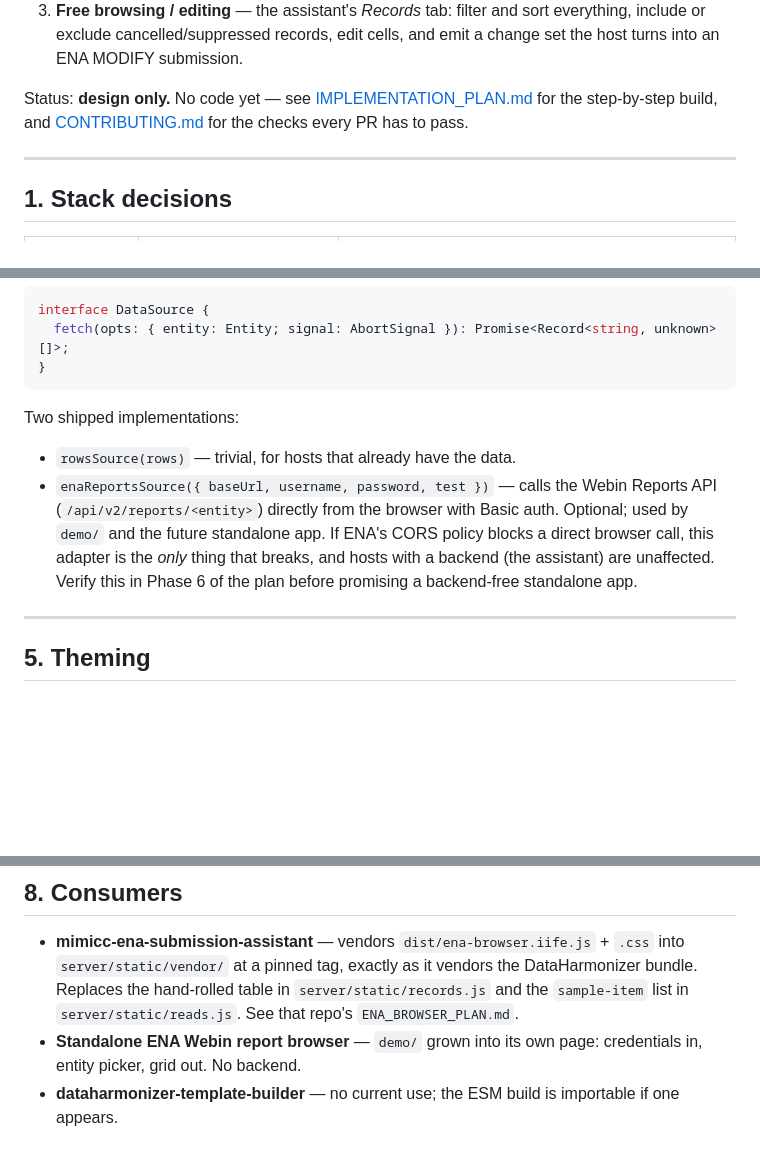
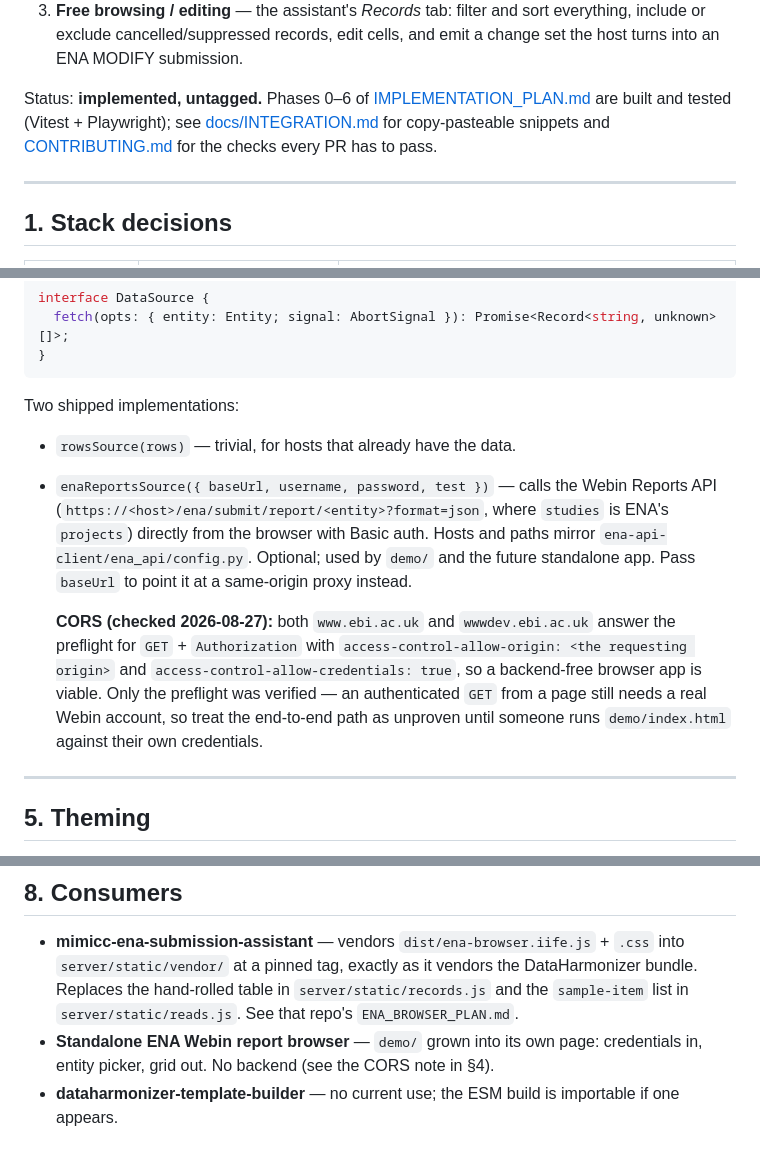
Before and after one commit to timrozday-mgnify/ena-browser, a Markdown page: README.md, 3 parts joined by grey strips. Rendered like a GitHub page; blank space fills up the shorter version.

```diff
--- a/README.md
+++ b/README.md
@@ -21,9 +21,11 @@ Three uses drive the design:
    everything, include or exclude cancelled/suppressed records, edit cells, and
    emit a change set the host turns into an ENA MODIFY submission.
 
-Status: **design only.** No code yet — see [IMPLEMENTATION_PLAN.md](IMPLEMENTATION_PLAN.md)
-for the step-by-step build, and [CONTRIBUTING.md](CONTRIBUTING.md) for the checks
-every PR has to pass.
+Status: **implemented, untagged.** Phases 0–6 of
+[IMPLEMENTATION_PLAN.md](IMPLEMENTATION_PLAN.md) are built and tested (Vitest +
+Playwright); see [docs/INTEGRATION.md](docs/INTEGRATION.md) for copy-pasteable
+snippets and [CONTRIBUTING.md](CONTRIBUTING.md) for the checks every PR has to
+pass.
 
 ---
 
@@ -176,11 +178,19 @@ Two shipped implementations:
 
 - `rowsSource(rows)` — trivial, for hosts that already have the data.
 - `enaReportsSource({ baseUrl, username, password, test })` — calls the Webin
-  Reports API (`/api/v2/reports/<entity>`) directly from the browser with Basic
-  auth. Optional; used by `demo/` and the future standalone app. If ENA's CORS
-  policy blocks a direct browser call, this adapter is the *only* thing that
-  breaks, and hosts with a backend (the assistant) are unaffected. Verify this
-  in Phase 6 of the plan before promising a backend-free standalone app.
+  Reports API (`https://<host>/ena/submit/report/<entity>?format=json`, where
+  `studies` is ENA's `projects`) directly from the browser with Basic auth.
+  Hosts and paths mirror `ena-api-client/ena_api/config.py`. Optional; used by
+  `demo/` and the future standalone app. Pass `baseUrl` to point it at a
+  same-origin proxy instead.
+
+  **CORS (checked 2026-08-27):** both `www.ebi.ac.uk` and `wwwdev.ebi.ac.uk`
+  answer the preflight for `GET` + `Authorization` with
+  `access-control-allow-origin: <the requesting origin>` and
+  `access-control-allow-credentials: true`, so a backend-free browser app is
+  viable. Only the preflight was verified — an authenticated `GET` from a page
+  still needs a real Webin account, so treat the end-to-end path as unproven
+  until someone runs `demo/index.html` against their own credentials.
 
 ---
 
@@ -232,6 +242,7 @@ protected: PR only, both checks green. Setup and the exact commands are in
   `server/static/records.js` and the `sample-item` list in
   `server/static/reads.js`. See that repo's `ENA_BROWSER_PLAN.md`.
 - **Standalone ENA Webin report browser** — `demo/` grown into its own page:
-  credentials in, entity picker, grid out. No backend.
+  credentials in, entity picker, grid out. No backend (see the CORS note in
+  §4).
 - **dataharmonizer-template-builder** — no current use; the ESM build is
   importable if one appears.
```
Also changed, not shown: other parts of README.md (+1 -1 lines), docs/INTEGRATION.md (added, +131 -0 lines).
